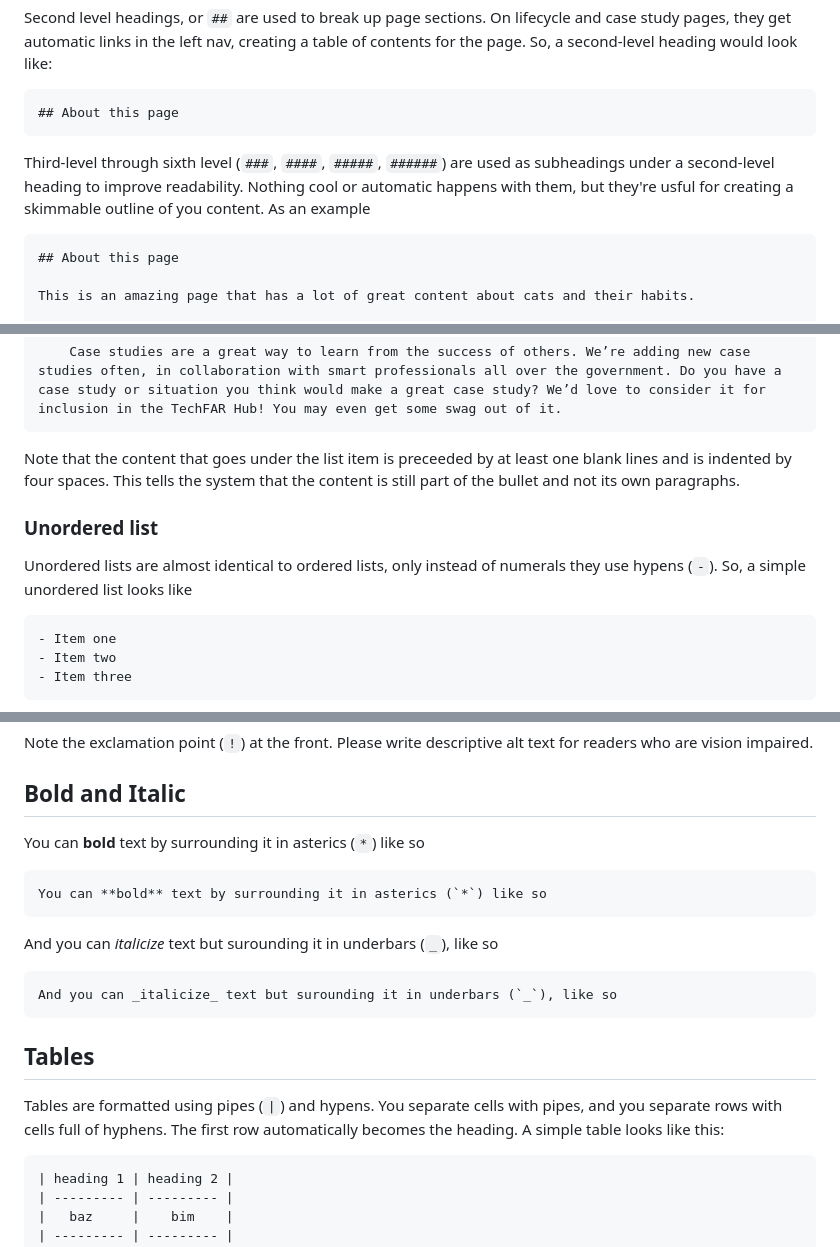
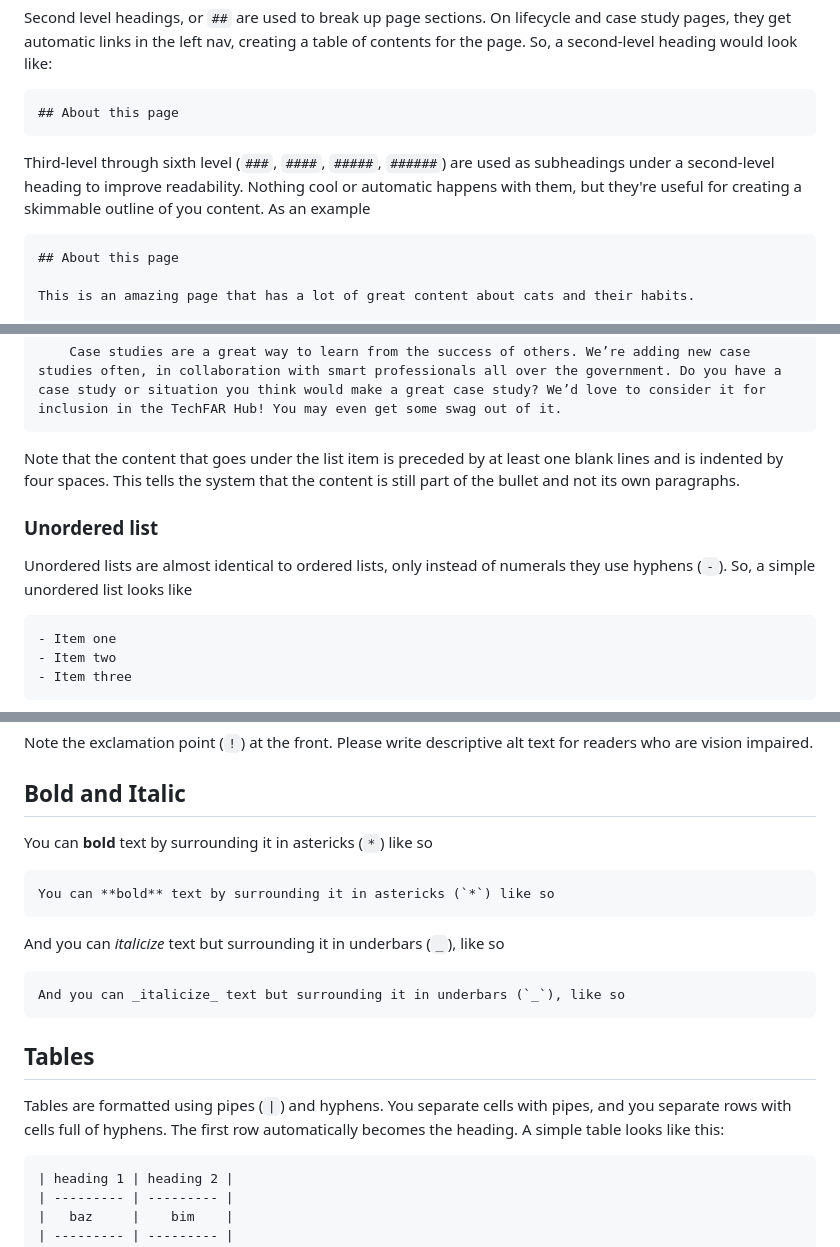
Before and after one commit to usds/techfar-hub-website-v3, a Markdown page: How-To-Update/basic-markdown.md, 3 parts joined by grey strips. Rendered like a GitHub page.

Commit message:
Update basic-markdown.md
Completed spell check and fixes

````diff
--- a/How-To-Update/basic-markdown.md
+++ b/How-To-Update/basic-markdown.md
@@ -33,7 +33,7 @@ Second level headings, or `##` are used to break up page sections. On lifecycle
 ## About this page
 ```
 
-Third-level through sixth level (`###`, `####`, `#####`, `######`) are used as subheadings under a second-level heading to improve readability. Nothing cool or automatic happens with them, but they're usful for creating a skimmable outline of you content. As an example
+Third-level through sixth level (`###`, `####`, `#####`, `######`) are used as subheadings under a second-level heading to improve readability. Nothing cool or automatic happens with them, but they're useful for creating a skimmable outline of you content. As an example
 
 ```markdown
 ## About this page
@@ -120,11 +120,11 @@ You can have content under each list item, and we use this idiom throughout the
     Case studies are a great way to learn from the success of others. We’re adding new case studies often, in collaboration with smart professionals all over the government. Do you have a case study or situation you think would make a great case study? We’d love to consider it for inclusion in the TechFAR Hub! You may even get some swag out of it.
 ```
 
-Note that the content that goes under the list item is preceeded by at least one blank lines and is indented by four spaces. This tells the system that the content is still part of the bullet and not its own paragraphs.
+Note that the content that goes under the list item is preceded by at least one blank lines and is indented by four spaces. This tells the system that the content is still part of the bullet and not its own paragraphs.
 
 ### Unordered list
 
-Unordered lists are almost identical to ordered lists, only instead of numerals they use hypens (`-`). So, a simple unordered list looks like
+Unordered lists are almost identical to ordered lists, only instead of numerals they use hyphens (`-`). So, a simple unordered list looks like
 
 ```markdown
 - Item one
@@ -158,21 +158,21 @@ Note the exclamation point (`!`) at the front. Please write descriptive alt text
 
 ## Bold and Italic
 
-You can **bold** text by surrounding it in asterics (`*`) like so
+You can **bold** text by surrounding it in astericks (`*`) like so
 
 ```markdown
-You can **bold** text by surrounding it in asterics (`*`) like so
+You can **bold** text by surrounding it in astericks (`*`) like so
 ```
 
-And you can _italicize_ text but surounding it in underbars (`_`), like so
+And you can _italicize_ text but surrounding it in underbars (`_`), like so
 
 ```markdown
-And you can _italicize_ text but surounding it in underbars (`_`), like so
+And you can _italicize_ text but surrounding it in underbars (`_`), like so
 ```
 
 ## Tables
 
-Tables are formatted using pipes (`|`) and hypens. You separate cells with pipes, and you separate rows with cells full of hyphens. The first row automatically becomes the heading. A simple table looks like this:
+Tables are formatted using pipes (`|`) and hyphens. You separate cells with pipes, and you separate rows with cells full of hyphens. The first row automatically becomes the heading. A simple table looks like this:
 
 ```markdown
 | heading 1 | heading 2 |
````
Also changed, not shown: other parts of How-To-Update/basic-markdown.md (+2 -2 lines).
